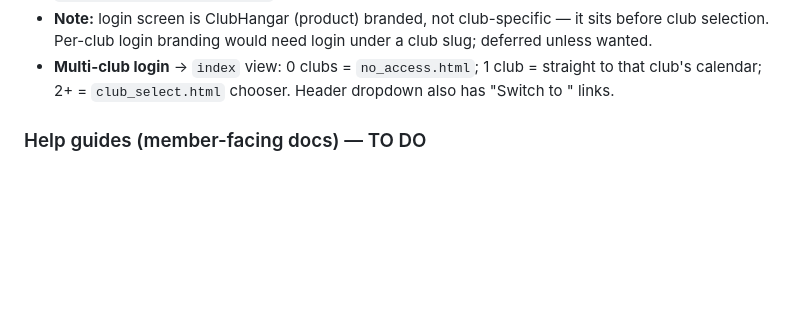
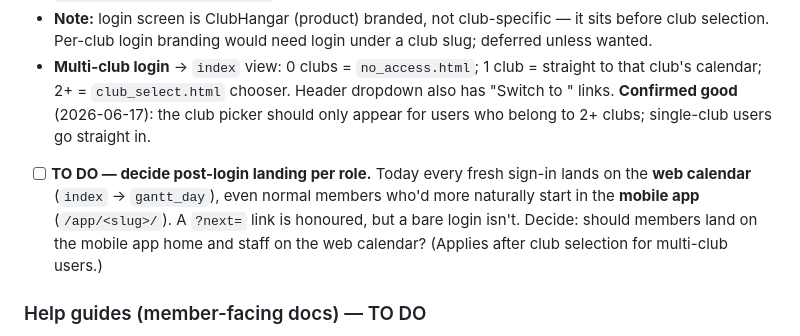
Before and after one commit to domdonald52/ClubHanger, a Markdown page: SESSION_CONTEXT.md, the part around the change. Drawn GitHub-style; blank space fills up the shorter version.

Commit message:
Add post-login landing-by-role to go-live checklist
Record the to-do to decide where members vs staff land after login (mobile
app home vs web calendar), and note that the multi-club club-picker behaviour
is confirmed good (only shown for users in 2+ clubs).

Co-Authored-By: Claude Opus 4.8 (1M context) <noreply@anthropic.com>
Claude-Session: https://claude.ai/code/session_01L3qeqoWibLGy9rhQCft2oS

```diff
--- a/SESSION_CONTEXT.md
+++ b/SESSION_CONTEXT.md
@@ -225,7 +225,15 @@ Branded login flow built (was previously the bare Django admin login):
   a club slug; deferred unless wanted.
 - **Multi-club login** → `index` view: 0 clubs = `no_access.html`; 1 club =
   straight to that club's calendar; 2+ = `club_select.html` chooser. Header
-  dropdown also has "Switch to <club>" links.
+  dropdown also has "Switch to <club>" links. **Confirmed good** (2026-06-17):
+  the club picker should only appear for users who belong to 2+ clubs;
+  single-club users go straight in.
+- [ ] **TO DO — decide post-login landing per role.** Today every fresh sign-in
+      lands on the **web calendar** (`index` → `gantt_day`), even normal members
+      who'd more naturally start in the **mobile app** (`/app/<slug>/`). A
+      `?next=` link is honoured, but a bare login isn't. Decide: should members
+      land on the mobile app home and staff on the web calendar? (Applies after
+      club selection for multi-club users.)
 
 ### Help guides (member-facing docs) — TO DO
 
```
